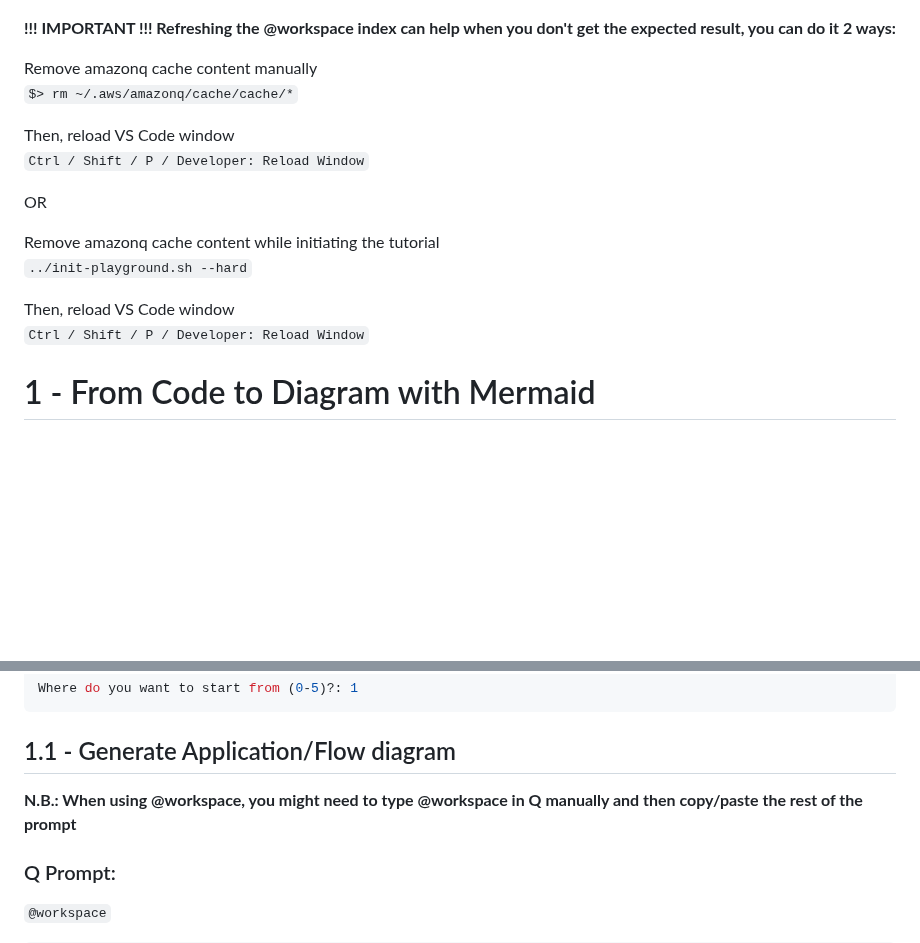
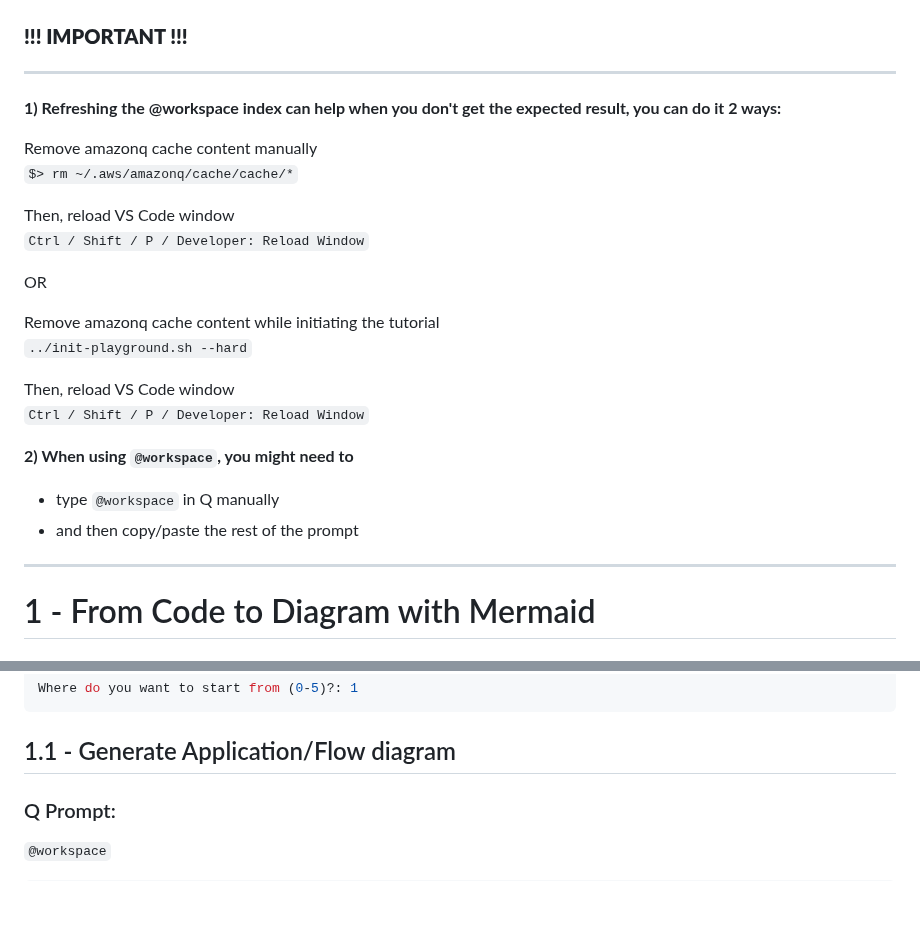
Before and after one commit to welcloud-io/wio-from-diagram-to-code-with-amazon-q-developer, a Markdown page: _playground/README.md, 2 parts joined by grey strips. Rendered like a GitHub page; blank space fills up the shorter version.

````diff
--- a/_playground/README.md
+++ b/_playground/README.md
@@ -11,7 +11,9 @@ $> ./start-vscode-tutorial-window.sh
 ![new-tutorial-window](../screenshots/create-new-tutorial-window.png)
 
 
-**!!! IMPORTANT !!! Refreshing the @workspace index can help when you don't get the expected result, you can do it 2 ways:**
+### **!!! IMPORTANT !!!**
+---
+**1) Refreshing the @workspace index can help when you don't get the expected result, you can do it 2 ways:**
 
 Remove amazonq cache content manually
  ```$> rm ~/.aws/amazonq/cache/cache/*```
@@ -26,6 +28,13 @@ Remove amazonq cache content while initiating the tutorial
 
 Then, reload VS Code window
  ```Ctrl / Shift / P / Developer: Reload Window```
+
+**2) When using ```@workspace```,
+you might need to**
+-  type ```@workspace``` in Q manually
+- and then copy/paste the rest of the prompt
+
+---
 
 # 1 - From Code to Diagram with Mermaid
 
@@ -46,8 +55,7 @@ Where do you want to start from (0-5)?: 1
 
 ## 1.1 - Generate Application/Flow diagram
 
-**N.B.: When using @workspace,
-you might need to type @workspace in Q manually and then copy/paste the rest of the prompt**
+
 
 ### Q Prompt:
 
````
